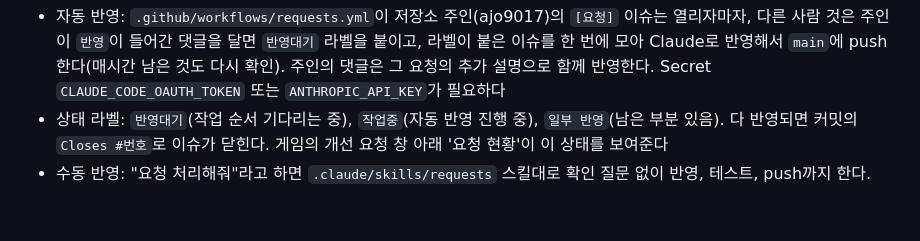
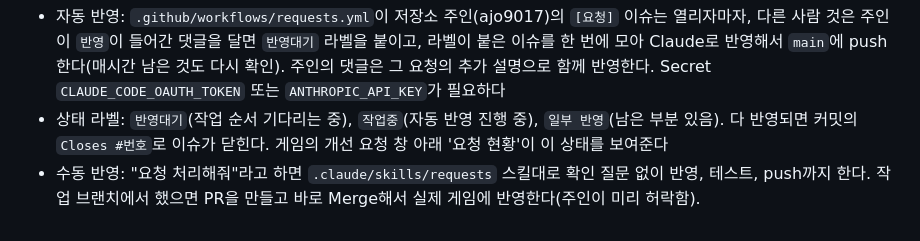
Before and after one commit to ajo9017/bigguy, a Markdown page: CLAUDE.md, the part around the change. Drawn GitHub-style.

Commit message:
requests 스킬: 클라우드 세션에서는 PR을 바로 Merge해서 실제 게임에 반영
Co-Authored-By: Claude Opus 5.5 <noreply@anthropic.com>
Claude-Session: https://claude.ai/code/session_014NAhKcZNkpJQ18q9oX3asD

```diff
--- a/CLAUDE.md
+++ b/CLAUDE.md
@@ -24,4 +24,4 @@
 열린 이슈 중 `[요청]` 이슈가 플레이어의 개선 요청이다.
 - 자동 반영: `.github/workflows/requests.yml`이 저장소 주인(ajo9017)의 `[요청]` 이슈는 열리자마자, 다른 사람 것은 주인이 `반영`이 들어간 댓글을 달면 `반영대기` 라벨을 붙이고, 라벨이 붙은 이슈를 한 번에 모아 Claude로 반영해서 `main`에 push한다(매시간 남은 것도 다시 확인). 주인의 댓글은 그 요청의 추가 설명으로 함께 반영한다. Secret `CLAUDE_CODE_OAUTH_TOKEN` 또는 `ANTHROPIC_API_KEY`가 필요하다
 - 상태 라벨: `반영대기`(작업 순서 기다리는 중), `작업중`(자동 반영 진행 중), `일부 반영`(남은 부분 있음). 다 반영되면 커밋의 `Closes #번호`로 이슈가 닫힌다. 게임의 개선 요청 창 아래 '요청 현황'이 이 상태를 보여준다
-- 수동 반영: "요청 처리해줘"라고 하면 `.claude/skills/requests` 스킬대로 확인 질문 없이 반영, 테스트, push까지 한다.
+- 수동 반영: "요청 처리해줘"라고 하면 `.claude/skills/requests` 스킬대로 확인 질문 없이 반영, 테스트, push까지 한다. 작업 브랜치에서 했으면 PR을 만들고 바로 Merge해서 실제 게임에 반영한다(주인이 미리 허락함).
```
Also changed, not shown: 1 other file.
